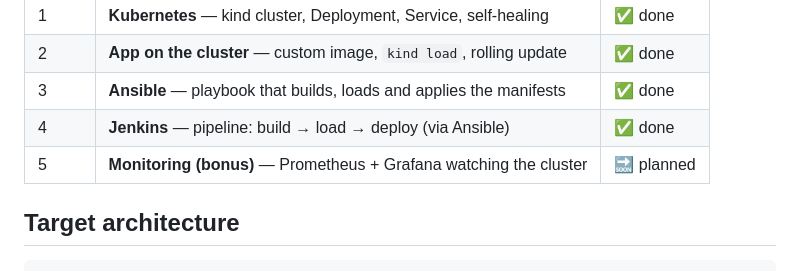
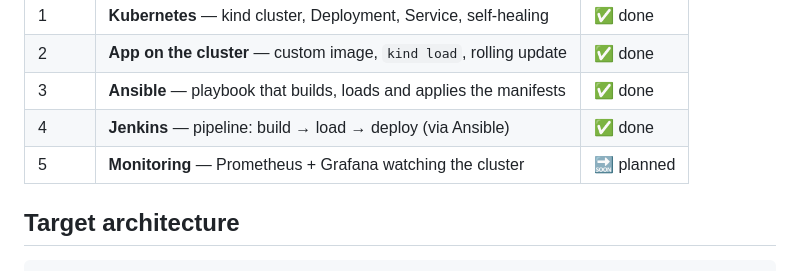
Before and after one commit to rcarra-arq/cicd-jenkins-ansible-k8s, a Markdown page: README.md, the part around the change. GitHub-like rendering.

Commit message:
Update monitoring section in README

```diff
--- a/README.md
+++ b/README.md
@@ -32,7 +32,7 @@ This is a lab built in stages. Honest status:
 | 2 | **App on the cluster** — custom image, `kind load`, rolling update | ✅ done |
 | 3 | **Ansible** — playbook that builds, loads and applies the manifests | ✅ done |
 | 4 | **Jenkins** — pipeline: build → load → deploy (via Ansible) | ✅ done |
-| 5 | **Monitoring (bonus)** — Prometheus + Grafana watching the cluster | 🔜 planned |
+| 5 | **Monitoring** — Prometheus + Grafana watching the cluster | 🔜 planned |
 
 ## Target architecture
 
```
